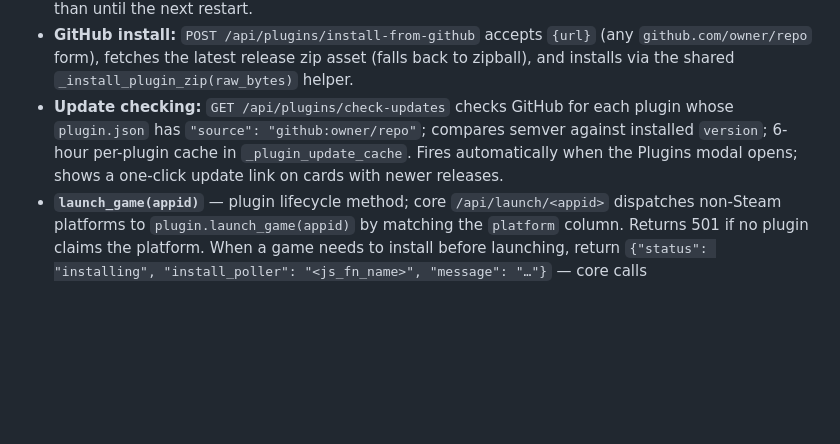
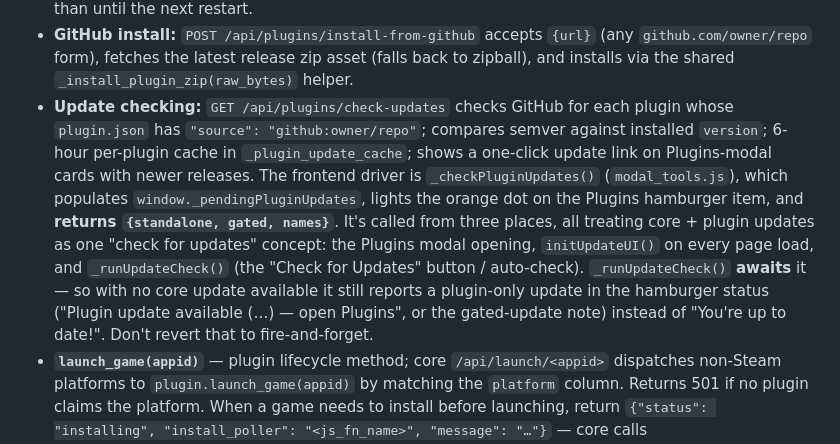
Before and after one commit to RobbyRatpoison/PlayDate, a Markdown page: CLAUDE.md, the part around the change. GitHub-like rendering; blank space fills up the shorter version.

Commit message:
Document the combined core+plugin update-check flow in CLAUDE.md
Note that _checkPluginUpdates() returns {standalone, gated, names}, the
three call sites, and that _runUpdateCheck() must await it so a
plugin-only update isn't reported as "up to date".

Co-Authored-By: Claude Sonnet 5 <noreply@anthropic.com>
Claude-Session: https://claude.ai/code/session_014UQ2jNvCoixi1zM3rtLiaS

```diff
--- a/CLAUDE.md
+++ b/CLAUDE.md
@@ -183,7 +183,7 @@ Non-Steam library sources are optional plugins in `<id>/` subdirectories. See `P
 - **`window._PLUGIN_API`** — injected in `base.html`; maps platform key → `{uninstall_url, scrape_url, scrape_method, store_url, store_label, appid_label, sync_label}`. Core templates use this for per-platform behavior; no platform-specific branches in core code.
 - **Management UI:** hamburger → Plugins; install via zip, GitHub URL, or one-click from the Plugin Catalog (anything in `OFFICIAL_PLUGINS`/`BETA_PLUGINS` not currently loaded — `GET /api/plugins/catalog`); uninstall with optional game removal, restart-required notice. `uninstall_plugin()` also clears the in-memory `_plugins`/`_plugin_paths`/`_plugin_manifests` entries, not just the files on disk, so a freshly-uninstalled plugin stops showing as loaded immediately rather than until the next restart.
 - **GitHub install:** `POST /api/plugins/install-from-github` accepts `{url}` (any `github.com/owner/repo` form), fetches the latest release zip asset (falls back to zipball), and installs via the shared `_install_plugin_zip(raw_bytes)` helper.
-- **Update checking:** `GET /api/plugins/check-updates` checks GitHub for each plugin whose `plugin.json` has `"source": "github:owner/repo"`; compares semver against installed `version`; 6-hour per-plugin cache in `_plugin_update_cache`. Fires automatically when the Plugins modal opens; shows a one-click update link on cards with newer releases.
+- **Update checking:** `GET /api/plugins/check-updates` checks GitHub for each plugin whose `plugin.json` has `"source": "github:owner/repo"`; compares semver against installed `version`; 6-hour per-plugin cache in `_plugin_update_cache`; shows a one-click update link on Plugins-modal cards with newer releases. The frontend driver is `_checkPluginUpdates()` (`modal_tools.js`), which populates `window._pendingPluginUpdates`, lights the orange dot on the Plugins hamburger item, and **returns `{standalone, gated, names}`**. It's called from three places, all treating core + plugin updates as one "check for updates" concept: the Plugins modal opening, `initUpdateUI()` on every page load, and `_runUpdateCheck()` (the "Check for Updates" button / auto-check). `_runUpdateCheck()` **awaits** it — so with no core update available it still reports a plugin-only update in the hamburger status ("Plugin update available (…) — open Plugins", or the gated-update note) instead of "You're up to date!". Don't revert that to fire-and-forget.
 - **`launch_game(appid)`** — plugin lifecycle method; core `/api/launch/<appid>` dispatches non-Steam platforms to `plugin.launch_game(appid)` by matching the `platform` column. Returns 501 if no plugin claims the platform. When a game needs to install before launching, return `{"status": "installing", "install_poller": "<js_fn_name>", "message": "…"}` — core calls `window[install_poller](appid)` if that function exists. Do not use platform-named flags like `gog_install`.
 - **`rescrape(appid) -> dict | None`** — optional; called by `bulk_rescrape_games` for any non-Steam game whose platform has a plugin with this method. Must return a dict ready to pass to `update_game_data(**meta)` (including `meta_fetched`, `cheevos_fetched` if applicable), or `None` on failure. Replaces direct plugin imports in `scrapers.py`.
 - **`resync_installed()`** — optional; re-checks installed-flag/install_path for every game on the plugin's platform (each plugin already implements this for its own startup sync and `PluginInstallWatcher` callback). `bulk_rescrape_games()` calls it once, after the sweep, for every non-Steam platform it touched (2026-08-27) — metadata a rescrape just fetched (e.g. a content_id needed for install matching) can newly make detection succeed for a game the plugin couldn't match before, and that's not a filesystem event `PluginInstallWatcher` would ever see on its own. Also called by `backup.py` after a restore.
```
